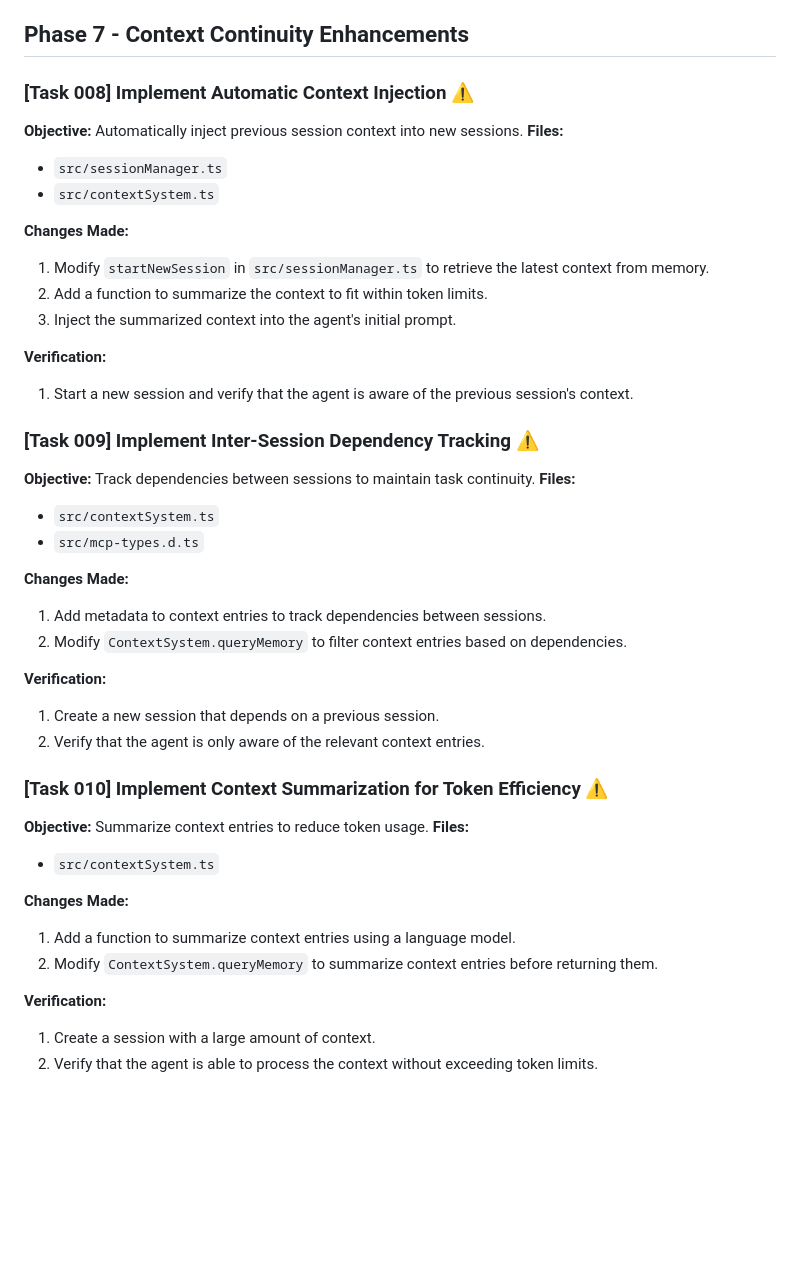
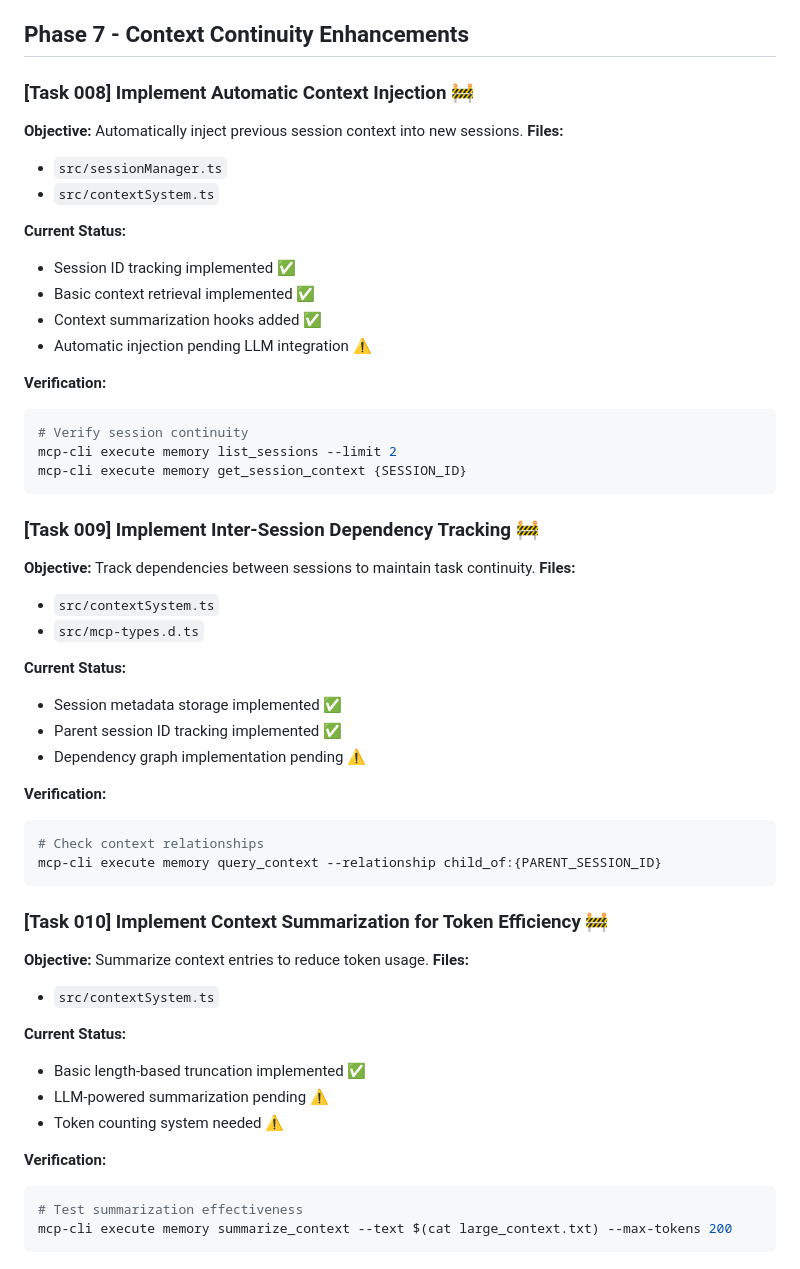
Before and after one commit to Neno73/Ai-Template, a Markdown page: roadmap.md, the part around the change. GitHub-like rendering; blank space fills up the shorter version.

````diff
--- a/roadmap.md
+++ b/roadmap.md
@@ -344,43 +344,54 @@ npm run build  # Successful TypeScript build
 
 ## Phase 7 - Context Continuity Enhancements
 
-### [Task 008] Implement Automatic Context Injection ⚠️
+### [Task 008] Implement Automatic Context Injection 🚧
 **Objective:** Automatically inject previous session context into new sessions.
 **Files:**
 - `src/sessionManager.ts`
 - `src/contextSystem.ts`
 
-**Changes Made:**
-1. Modify `startNewSession` in `src/sessionManager.ts` to retrieve the latest context from memory.
-2. Add a function to summarize the context to fit within token limits.
-3. Inject the summarized context into the agent's initial prompt.
+**Current Status:**
+- Session ID tracking implemented ✅
+- Basic context retrieval implemented ✅
+- Context summarization hooks added ✅
+- Automatic injection pending LLM integration ⚠️
 
 **Verification:**
-1. Start a new session and verify that the agent is aware of the previous session's context.
+```bash
+# Verify session continuity
+mcp-cli execute memory list_sessions --limit 2
+mcp-cli execute memory get_session_context {SESSION_ID}
+```
 
-### [Task 009] Implement Inter-Session Dependency Tracking ⚠️
+### [Task 009] Implement Inter-Session Dependency Tracking 🚧
 **Objective:** Track dependencies between sessions to maintain task continuity.
 **Files:**
 - `src/contextSystem.ts`
 - `src/mcp-types.d.ts`
 
-**Changes Made:**
-1. Add metadata to context entries to track dependencies between sessions.
-2. Modify `ContextSystem.queryMemory` to filter context entries based on dependencies.
+**Current Status:**
+- Session metadata storage implemented ✅
+- Parent session ID tracking implemented ✅
+- Dependency graph implementation pending ⚠️
 
 **Verification:**
-1. Create a new session that depends on a previous session.
-2. Verify that the agent is only aware of the relevant context entries.
+```bash
+# Check context relationships
+mcp-cli execute memory query_context --relationship child_of:{PARENT_SESSION_ID}
+```
 
-### [Task 010] Implement Context Summarization for Token Efficiency ⚠️
+### [Task 010] Implement Context Summarization for Token Efficiency 🚧
 **Objective:** Summarize context entries to reduce token usage.
 **Files:**
 - `src/contextSystem.ts`
 
-**Changes Made:**
-1. Add a function to summarize context entries using a language model.
-2. Modify `ContextSystem.queryMemory` to summarize context entries before returning them.
+**Current Status:**
+- Basic length-based truncation implemented ✅
+- LLM-powered summarization pending ⚠️
+- Token counting system needed ⚠️
 
 **Verification:**
-1. Create a session with a large amount of context.
-2. Verify that the agent is able to process the context without exceeding token limits.
+```bash
+# Test summarization effectiveness
+mcp-cli execute memory summarize_context --text $(cat large_context.txt) --max-tokens 200
+```
````
